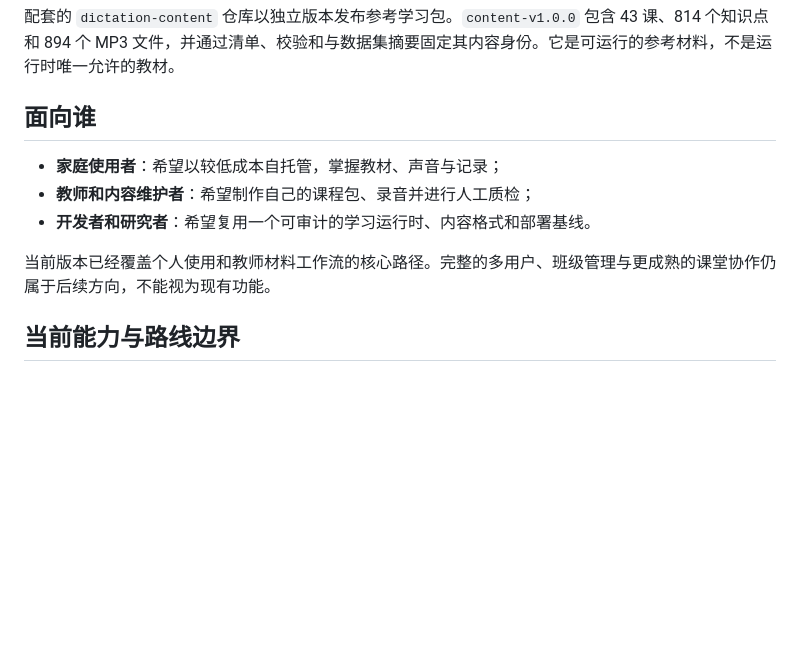
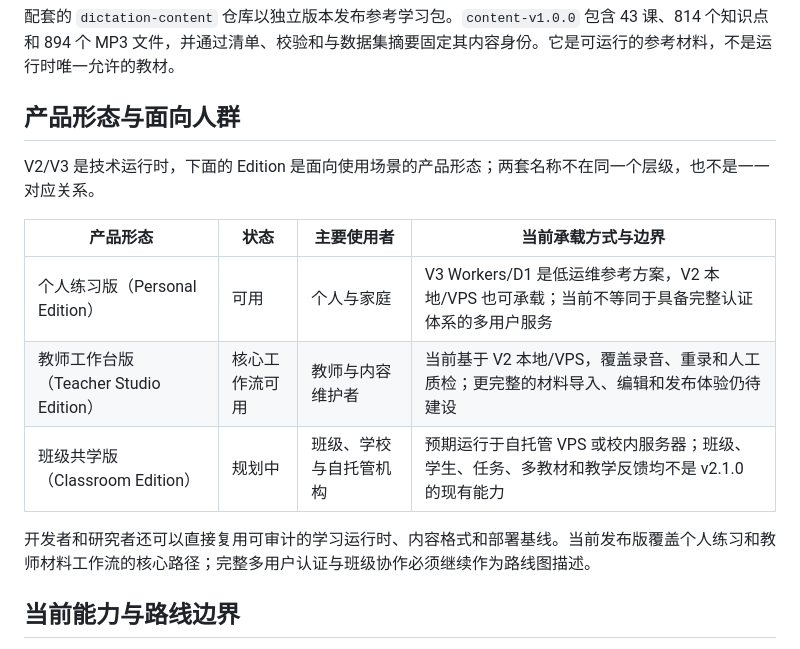
Before and after one commit to zkzchb/dictation, a Markdown page: docs/PROJECT-VISION.md, the part around the change. GitHub-like rendering; blank space fills up the shorter version.

Commit message:
docs: relate product editions to runtimes

```diff
--- a/docs/PROJECT-VISION.md
+++ b/docs/PROJECT-VISION.md
@@ -40,13 +40,17 @@ Dictation 从中文听写出发，但项目的边界不止于一套固定教材
 
 配套的 `dictation-content` 仓库以独立版本发布参考学习包。`content-v1.0.0` 包含 43 课、814 个知识点和 894 个 MP3 文件，并通过清单、校验和与数据集摘要固定其内容身份。它是可运行的参考材料，不是运行时唯一允许的教材。
 
-## 面向谁
+## 产品形态与面向人群
 
-- **家庭使用者**：希望以较低成本自托管，掌握教材、声音与记录；
-- **教师和内容维护者**：希望制作自己的课程包、录音并进行人工质检；
-- **开发者和研究者**：希望复用一个可审计的学习运行时、内容格式和部署基线。
+V2/V3 是技术运行时，下面的 Edition 是面向使用场景的产品形态；两套名称不在同一个层级，也不是一一对应关系。
 
-当前版本已经覆盖个人使用和教师材料工作流的核心路径。完整的多用户、班级管理与更成熟的课堂协作仍属于后续方向，不能视为现有功能。
+| 产品形态 | 状态 | 主要使用者 | 当前承载方式与边界 |
+| --- | --- | --- | --- |
+| 个人练习版（Personal Edition） | 可用 | 个人与家庭 | V3 Workers/D1 是低运维参考方案，V2 本地/VPS 也可承载；当前不等同于具备完整认证体系的多用户服务 |
+| 教师工作台版（Teacher Studio Edition） | 核心工作流可用 | 教师与内容维护者 | 当前基于 V2 本地/VPS，覆盖录音、重录和人工质检；更完整的材料导入、编辑和发布体验仍待建设 |
+| 班级共学版（Classroom Edition） | 规划中 | 班级、学校与自托管机构 | 预期运行于自托管 VPS 或校内服务器；班级、学生、任务、多教材和教学反馈均不是 v2.1.0 的现有能力 |
+
+开发者和研究者还可以直接复用可审计的学习运行时、内容格式和部署基线。当前发布版覆盖个人练习和教师材料工作流的核心路径；完整多用户认证与班级协作必须继续作为路线图描述。
 
 ## 当前能力与路线边界
 
```
